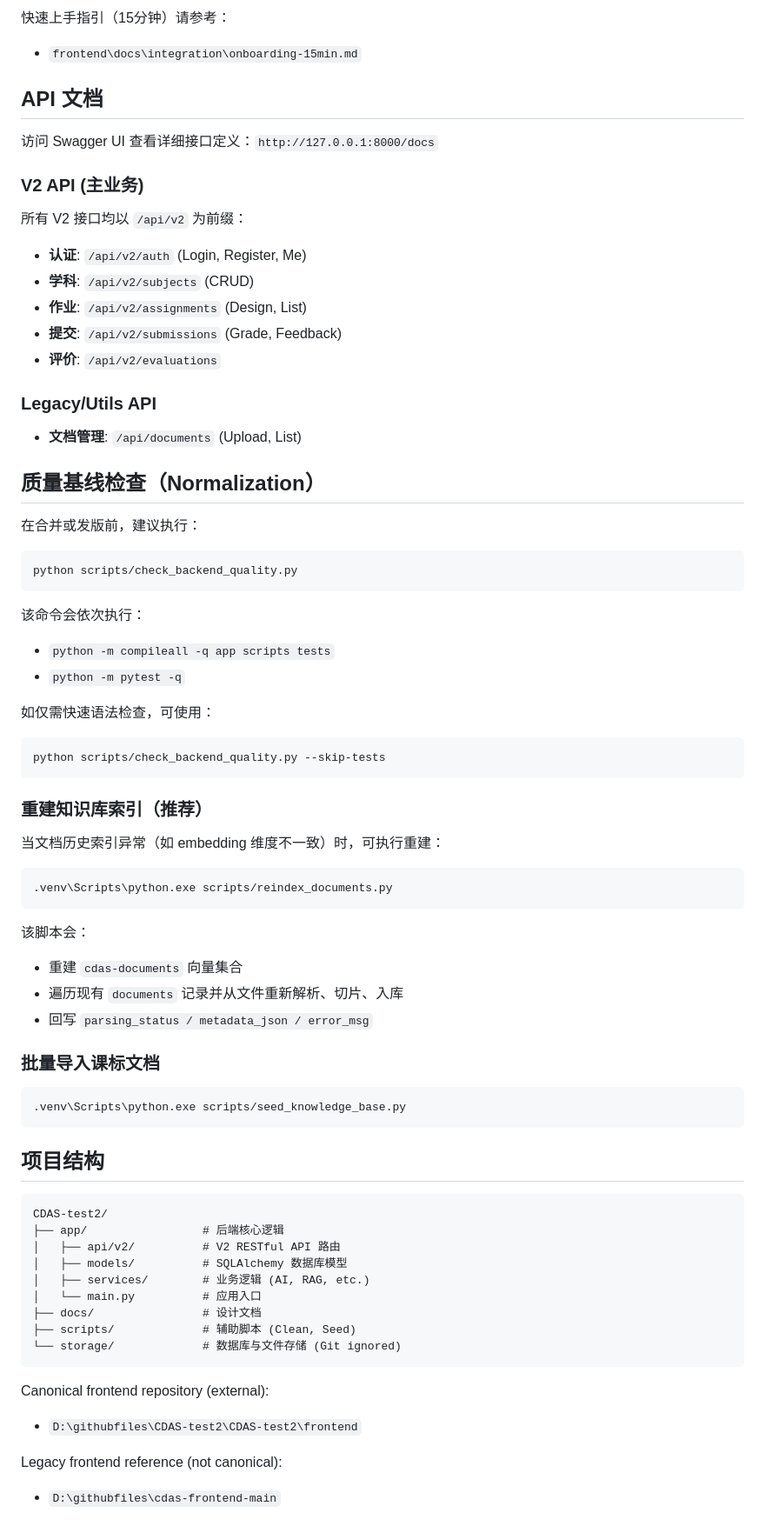
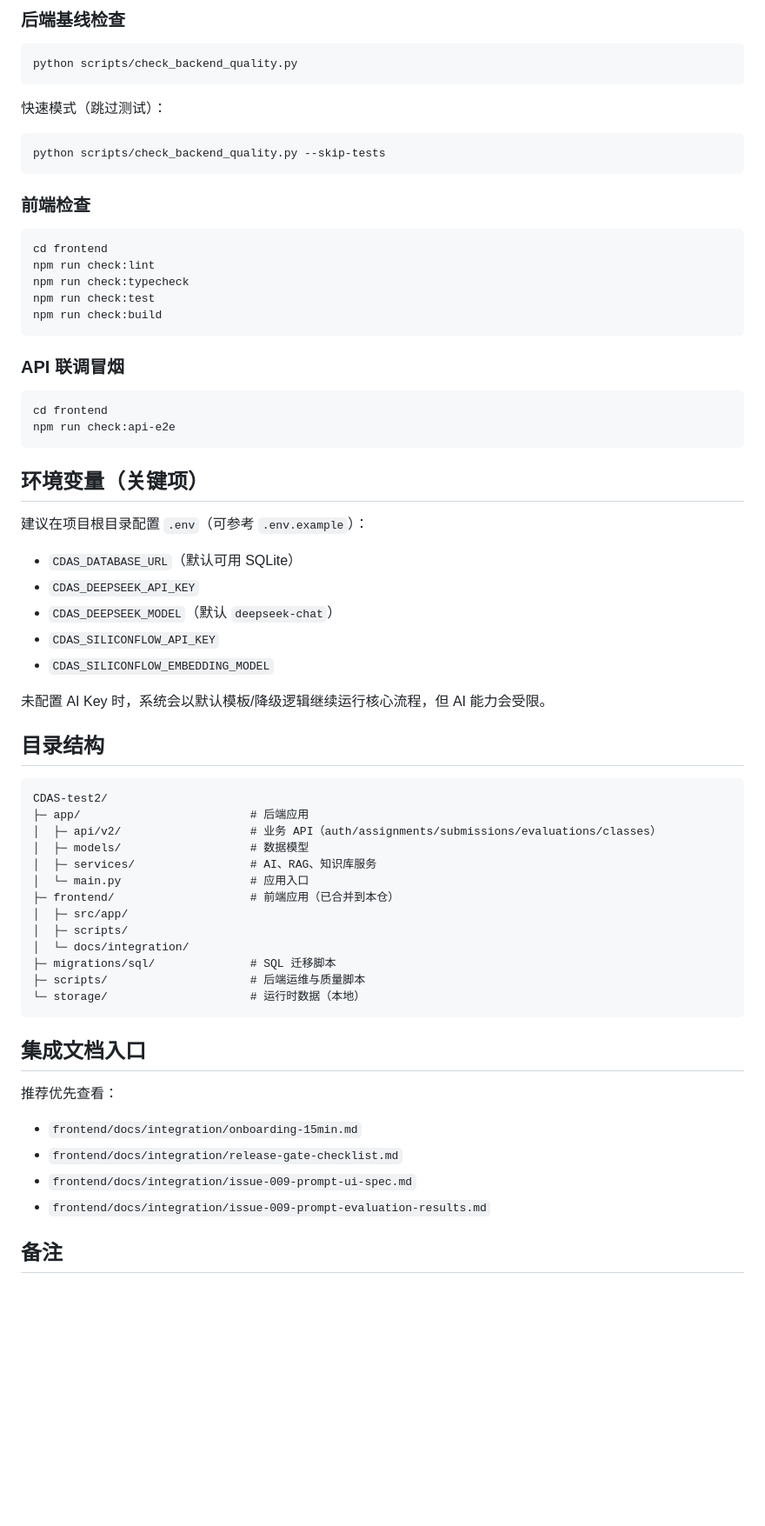
Before and after one commit to linics/CDAS-test2, a Markdown page: README.md, the part around one of its changes. Shown at 87% size. GitHub-like rendering; blank space fills up the shorter version.

Commit message:
docs: rewrite README for monorepo onboarding

````diff
--- a/README.md
+++ b/README.md
@@ -64,80 +44,71 @@ npm run dev:local
 
-快速上手指引（15分钟）请参考：
-
-- `frontend\docs\integration\onboarding-15min.md`
-
-## API 文档
-
-访问 Swagger UI 查看详细接口定义：`http://127.0.0.1:8000/docs`
-
-### V2 API (主业务)
-所有 V2 接口均以 `/api/v2` 为前缀：
-- **认证**: `/api/v2/auth` (Login, Register, Me)
-- **学科**: `/api/v2/subjects` (CRUD)
-- **作业**: `/api/v2/assignments` (Design, List)
-- **提交**: `/api/v2/submissions` (Grade, Feedback)
-- **评价**: `/api/v2/evaluations`
-
-### Legacy/Utils API
-- **文档管理**: `/api/documents` (Upload, List)
-
-## 质量基线检查（Normalization）
-
-在合并或发版前，建议执行：
+### 后端基线检查
 
 ```bash
 python scripts/check_backend_quality.py
 ```
 
-该命令会依次执行：
-
-- `python -m compileall -q app scripts tests`
-- `python -m pytest -q`
-
-如仅需快速语法检查，可使用：
+快速模式（跳过测试）：
 
 ```bash
 python scripts/check_backend_quality.py --skip-tests
 ```
 
-### 重建知识库索引（推荐）
-
-当文档历史索引异常（如 embedding 维度不一致）时，可执行重建：
+### 前端检查
 
 ```bash
-.venv\Scripts\python.exe scripts/reindex_documents.py
+cd frontend
+npm run check:lint
+npm run check:typecheck
+npm run check:test
+npm run check:build
 ```
 
-该脚本会：
-- 重建 `cdas-documents` 向量集合
-- 遍历现有 `documents` 记录并从文件重新解析、切片、入库
-- 回写 `parsing_status / metadata_json / error_msg`
-
-### 批量导入课标文档
+### API 联调冒烟
 
 ```bash
-.venv\Scripts\python.exe scripts/seed_knowledge_base.py
+cd frontend
+npm run check:api-e2e
 ```
 
-## 项目结构
+## 环境变量（关键项）
 
-```
+建议在项目根目录配置 `.env`（可参考 `.env.example`）：
+
+- `CDAS_DATABASE_URL`（默认可用 SQLite）
+- `CDAS_DEEPSEEK_API_KEY`
+- `CDAS_DEEPSEEK_MODEL`（默认 `deepseek-chat`）
+- `CDAS_SILICONFLOW_API_KEY`
+- `CDAS_SILICONFLOW_EMBEDDING_MODEL`
+
+未配置 AI Key 时，系统会以默认模板/降级逻辑继续运行核心流程，但 AI 能力会受限。
+
+## 目录结构
+
+```text
 CDAS-test2/
-├── app/                 # 后端核心逻辑
-│   ├── api/v2/          # V2 RESTful API 路由
-│   ├── models/          # SQLAlchemy 数据库模型
-│   ├── services/        # 业务逻辑 (AI, RAG, etc.)
-│   └── main.py          # 应用入口
-├── docs/                # 设计文档
-├── scripts/             # 辅助脚本 (Clean, Seed)
-└── storage/             # 数据库与文件存储 (Git ignored)
+├─ app/                         # 后端应用
+│  ├─ api/v2/                   # 业务 API（auth/assignments/submissions/evaluations/classes）
+│  ├─ models/                   # 数据模型
+│  ├─ services/                 # AI、RAG、知识库服务
+│  └─ main.py                   # 应用入口
+├─ frontend/                    # 前端应用（已合并到本仓）
+│  ├─ src/app/
+│  ├─ scripts/
+│  └─ docs/integration/
+├─ migrations/sql/              # SQL 迁移脚本
+├─ scripts/                     # 后端运维与质量脚本
+└─ storage/                     # 运行时数据（本地）
 ```
 
-Canonical frontend repository (external):
+## 集成文档入口
 
-- `D:\githubfiles\CDAS-test2\CDAS-test2\frontend`
+推荐优先查看：
 
-Legacy frontend reference (not canonical):
+- `frontend/docs/integration/onboarding-15min.md`
+- `frontend/docs/integration/release-gate-checklist.md`
+- `frontend/docs/integration/issue-009-prompt-ui-spec.md`
+- `frontend/docs/integration/issue-009-prompt-evaluation-results.md`
 
-- `D:\githubfiles\cdas-frontend-main`
+## 备注
 
````
Also changed, not shown: other parts of README.md (+22 -49 lines).
